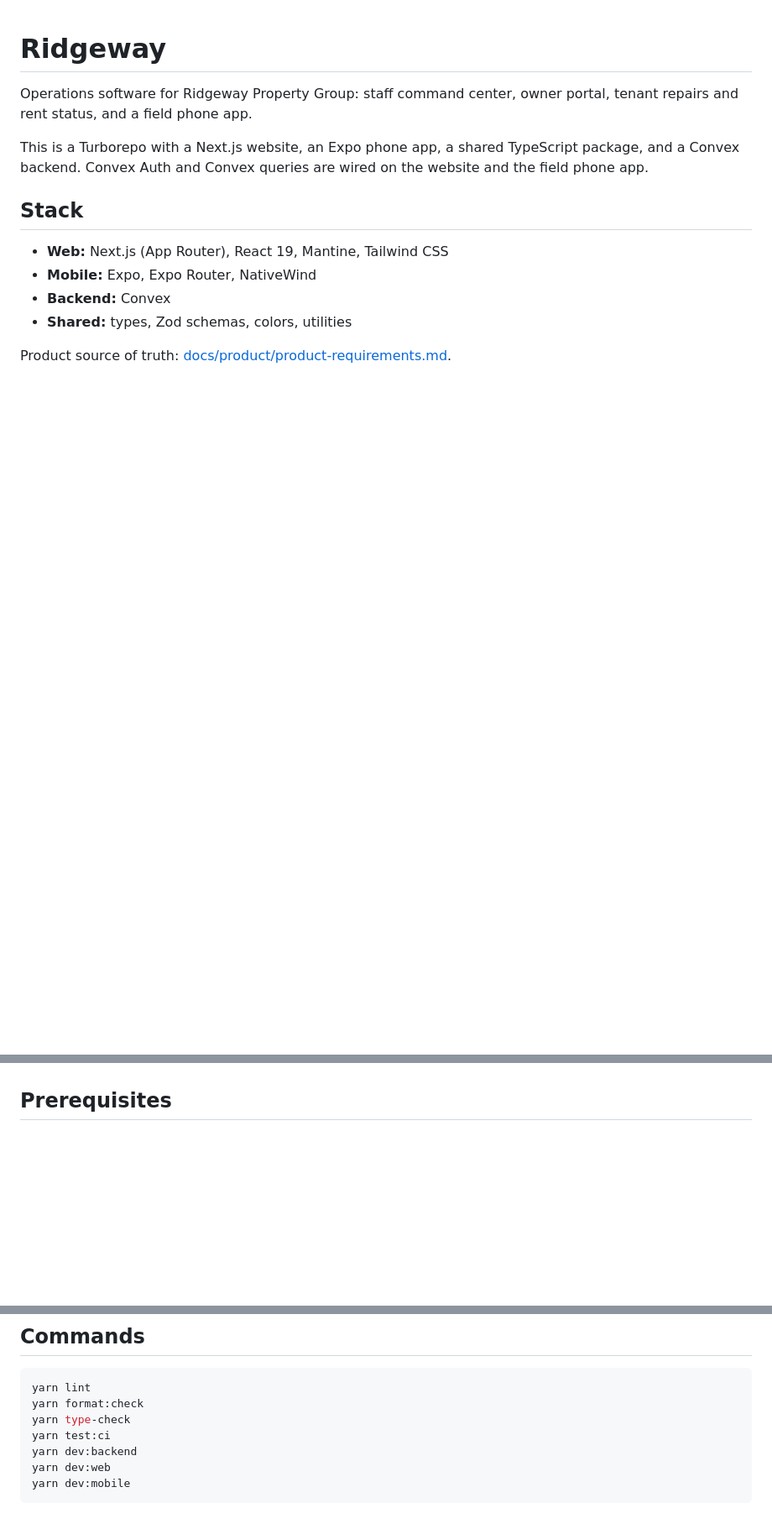
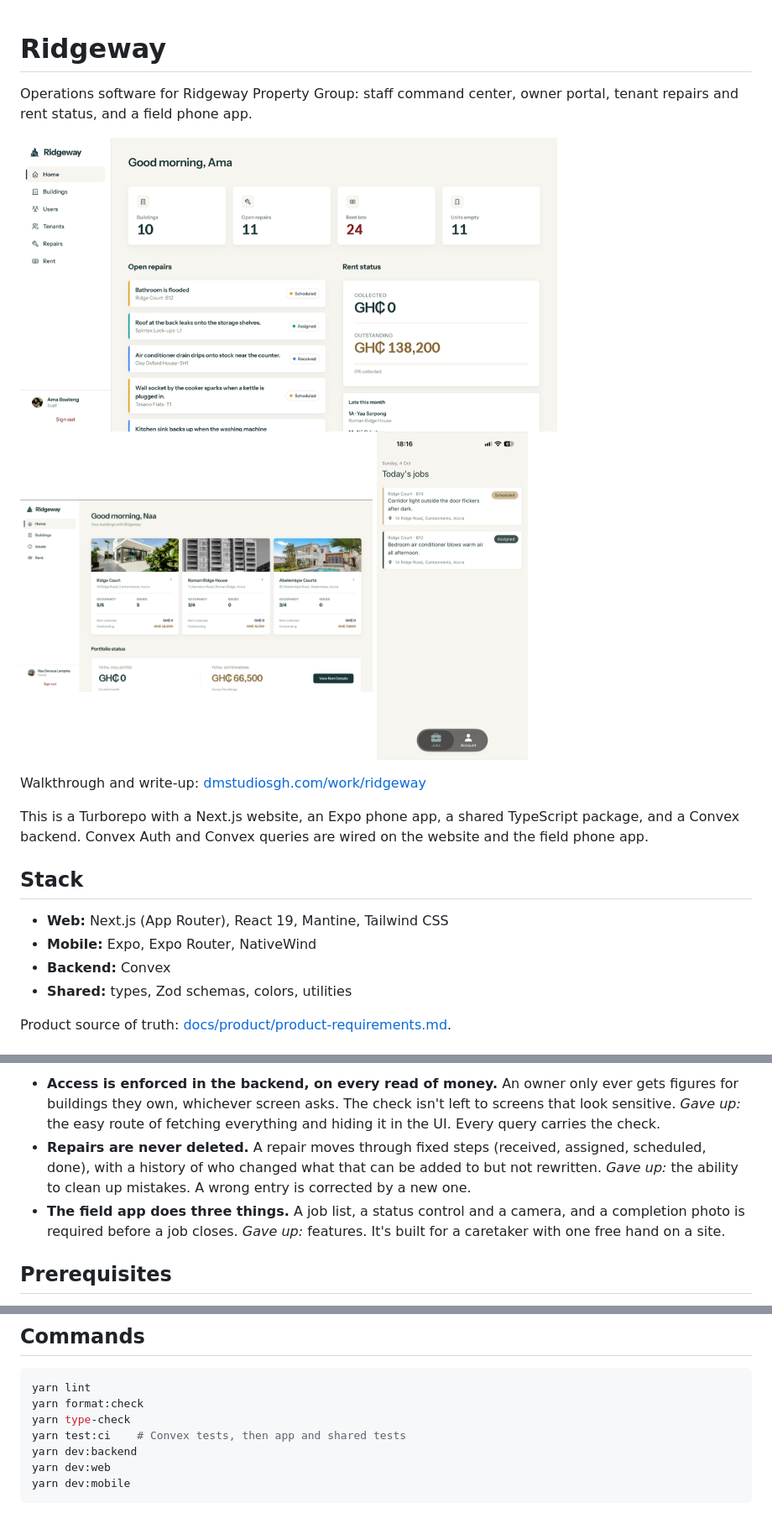
Before and after one commit to delasimensah/ridgeway, a Markdown page: README.md, 3 parts joined by grey strips. Shown at 84% size. Drawn GitHub-style; pictures changed too: docs/screenshots/field-jobs.png (added), docs/screenshots/owner-home.png (added), docs/screenshots/staff-home.png (added); blank space fills up the shorter version.

Commit message:
Add screenshots, architecture diagram and engineering decisions to the README
Co-Authored-By: Claude Sonnet 5.5 <noreply@anthropic.com>

```diff
--- a/README.md
+++ b/README.md
@@ -1,6 +1,14 @@
 # Ridgeway
 
 Operations software for Ridgeway Property Group: staff command center, owner portal, tenant repairs and rent status, and a field phone app.
+
+<img src="docs/screenshots/staff-home.png" width="640" alt="Staff home on the web" />
+<p>
+  <img src="docs/screenshots/owner-home.png" width="420" alt="Owner view, limited to their own buildings" />
+  <img src="docs/screenshots/field-jobs.png" width="180" alt="Field app job list" />
+</p>
+
+Walkthrough and write-up: [dmstudiosgh.com/work/ridgeway](https://www.dmstudiosgh.com/work/ridgeway)
 
 This is a Turborepo with a Next.js website, an Expo phone app, a shared TypeScript package, and a Convex backend. Convex Auth and Convex queries are wired on the website and the field phone app.
 
@@ -15,3 +37,6 @@ Product source of truth: [docs/product/product-requirements.md](./docs/product/p
+- **Access is enforced in the backend, on every read of money.** An owner only ever gets figures for buildings they own, whichever screen asks. The check isn't left to screens that look sensitive. *Gave up:* the easy route of fetching everything and hiding it in the UI. Every query carries the check.
+- **Repairs are never deleted.** A repair moves through fixed steps (received, assigned, scheduled, done), with a history of who changed what that can be added to but not rewritten. *Gave up:* the ability to clean up mistakes. A wrong entry is corrected by a new one.
+- **The field app does three things.** A job list, a status control and a camera, and a completion photo is required before a job closes. *Gave up:* features. It's built for a caretaker with one free hand on a site.
 
 ## Prerequisites
 
@@ -40,7 +65,7 @@ yarn dev:mobile   # development client (needs a Ridgeway(Dev) native app)
 yarn lint
 yarn format:check
 yarn type-check
-yarn test:ci
+yarn test:ci    # Convex tests, then app and shared tests
 yarn dev:backend
 yarn dev:web
 yarn dev:mobile
```
Also changed, not shown: other parts of README.md (+14 -0 lines).
